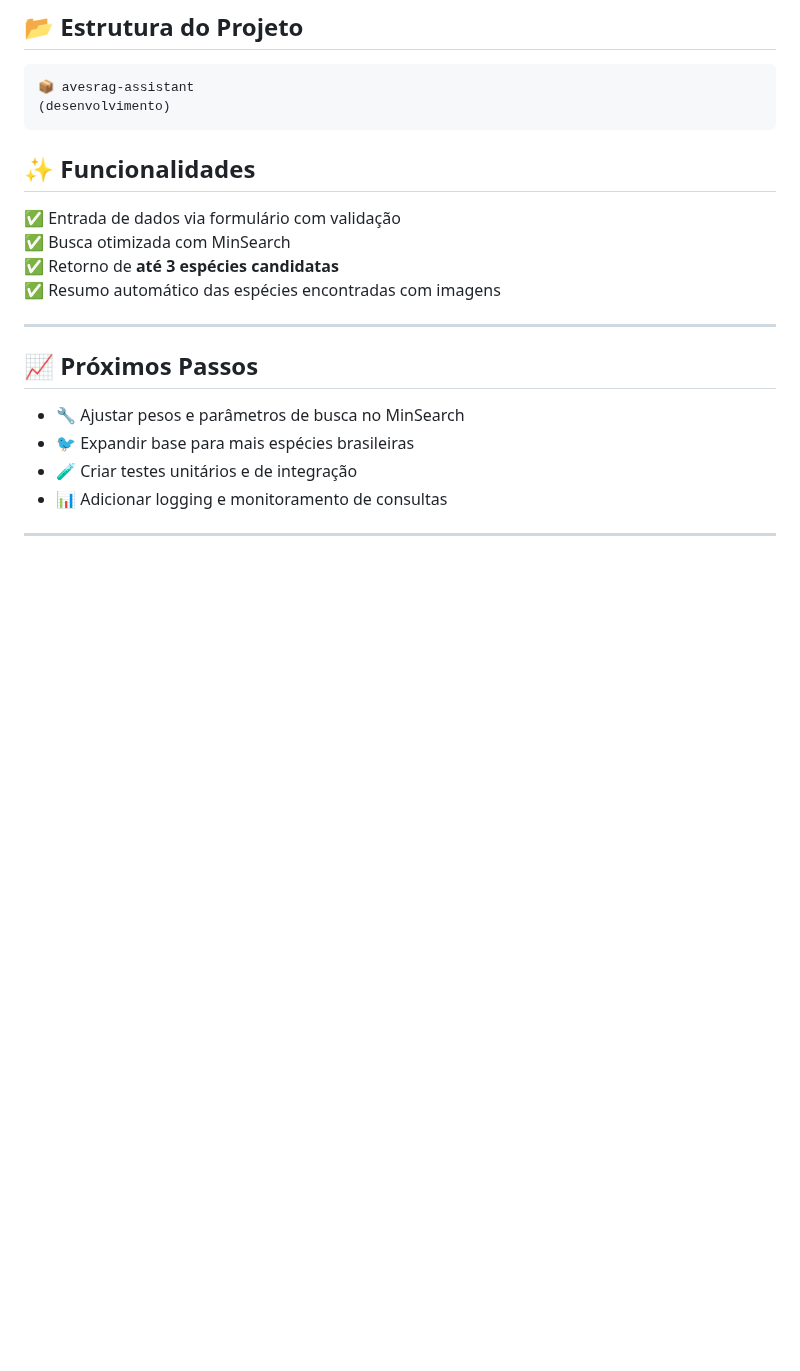
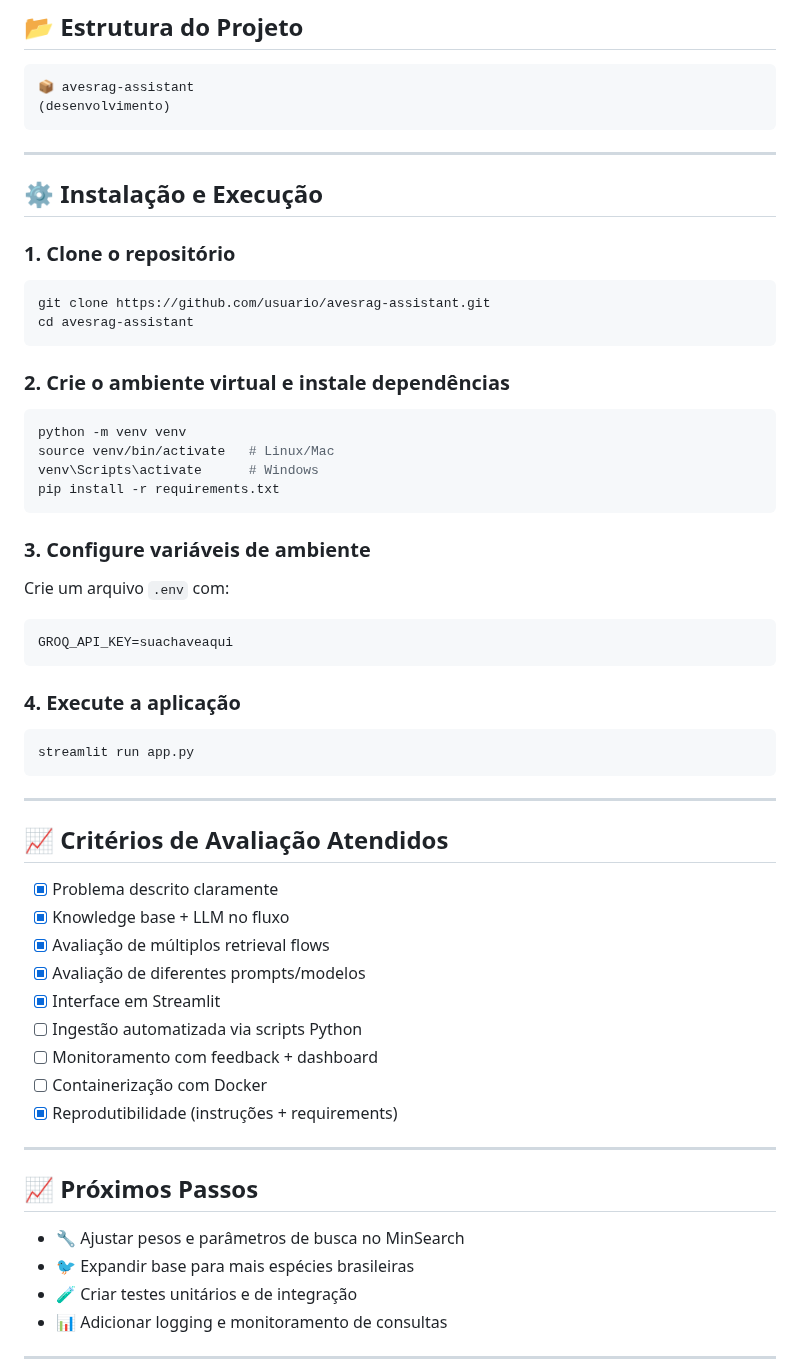
Before and after one commit to rafaelladuarte/avesrag-assistant, a Markdown page: README.md, the part around one of its changes. GitHub-like rendering; blank space fills up the shorter version.

````diff
--- a/README.md
+++ b/README.md
@@ -66,14 +122,51 @@ A base de dados utilizada foi criada a partir de:
 📦 avesrag-assistant
 (desenvolvimento)
 ```
+---
+## ⚙️ Instalação e Execução
 
+### 1. Clone o repositório
 
-## ✨ Funcionalidades
+```bash
+git clone https://github.com/usuario/avesrag-assistant.git
+cd avesrag-assistant
+```
 
-✅ Entrada de dados via formulário com validação \
-✅ Busca otimizada com MinSearch \
-✅ Retorno de **até 3 espécies candidatas** \
-✅ Resumo automático das espécies encontradas com imagens
+### 2. Crie o ambiente virtual e instale dependências
+
+```bash
+python -m venv venv
+source venv/bin/activate   # Linux/Mac
+venv\Scripts\activate      # Windows
+pip install -r requirements.txt
+```
+
+### 3. Configure variáveis de ambiente
+
+Crie um arquivo `.env` com:
+
+```
+GROQ_API_KEY=suachaveaqui
+```
+
+### 4. Execute a aplicação
+
+```bash
+streamlit run app.py
+```
+---
+
+## 📈 Critérios de Avaliação Atendidos
+
+* [x] Problema descrito claramente
+* [x] Knowledge base + LLM no fluxo
+* [x] Avaliação de múltiplos retrieval flows
+* [x] Avaliação de diferentes prompts/modelos
+* [x] Interface em Streamlit
+* [ ] Ingestão automatizada via scripts Python
+* [ ] Monitoramento com feedback + dashboard
+* [ ] Containerização com Docker
+* [x] Reprodutibilidade (instruções + requirements)
 
 ---
 
````
Also changed, not shown: other parts of README.md (+67 -11 lines), estudos.md (added, +25 -0 lines), images/avesrag.jpg (added), images/preview.png (added), images/tipos_bico.jpg (renamed from tipos_bico.jpg), 6 other files.
